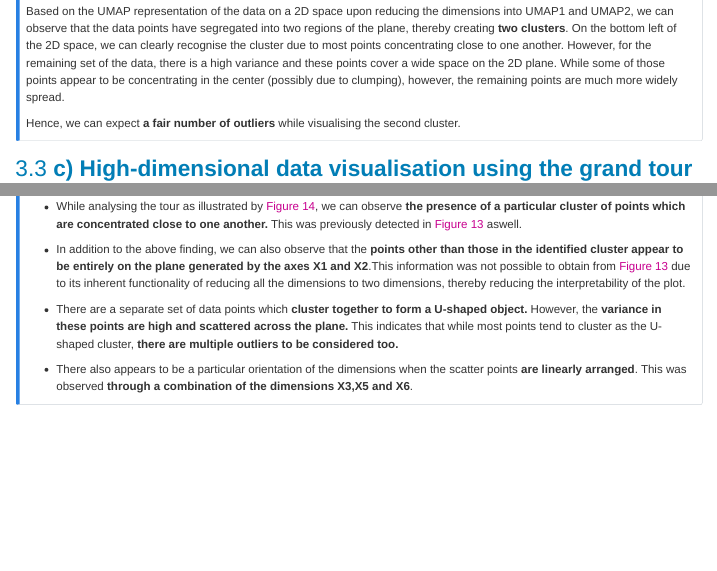
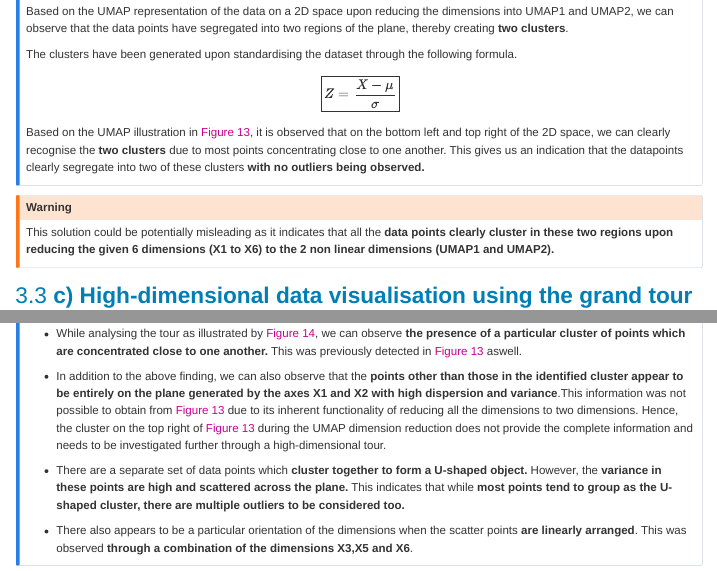
Before and after one commit to arinbaruah/Intro_to_ML, a Quarto document (assign01_ArindomBaruah_32779267/assign01-submission_Arindom_32779267.qmd): the page in a window 1100 px wide, from 8100 px down before the commit and from 8130 px down after it, so that both start at the same text, and a second part further down, joined at a grey line. Rendered offline with R 4.5, knitr and Pandoc in place of Quarto, with nearby package versions; some code elsewhere in the file could not run offline.

Commit message:
Standardisation added to UMAP

````diff
--- a/assign01_ArindomBaruah_32779267/assign01-submission_Arindom_32779267.qmd
+++ b/assign01_ArindomBaruah_32779267/assign01-submission_Arindom_32779267.qmd
@@ -407,8 +407,11 @@ The uniform manifold approximation and projection (UMAP) compares the interpoint
 #| label: fig-umap
 #| fig-cap: "UMAP representation of the data"
 
+c7_std <- c7 |>
+  mutate_if(is.numeric, function(x) (x-mean(x))/sd(x)) # Standardisation process
+
 set.seed(253)
-c7_tidy_umap <- umap(c7, init = "spca")
+c7_tidy_umap <- umap(c7_std, init = "spca")
 
 c7_tidy_umap_df <- c7_tidy_umap |>
   as_tibble() |>
@@ -421,10 +424,21 @@ ggplot(c7_tidy_umap_df, aes(x = UMAP1,
 :::{.callout-note}
 # Key takeaway
 
-Based on the UMAP representation of the data on a 2D space upon reducing the dimensions into UMAP1 and UMAP2, we can observe that the data points have segregated into two regions of the plane, thereby creating __two clusters__. On the bottom left of the 2D space, we can clearly recognise the cluster due to most points concentrating close to one another. However, for the remaining set of the data, there is a high variance and these points cover a wide space on the 2D plane. While some of those points appear to be concentrating in the center (possibly due to clumping), however, the remaining points are much more widely spread.
+Based on the UMAP representation of the data on a 2D space upon reducing the dimensions into UMAP1 and UMAP2, we can observe that the data points have segregated into two regions of the plane, thereby creating __two clusters__.
 
-Hence, we can expect __a fair number of outliers__ while visualising the second cluster.
+The clusters have been generated upon standardising the dataset through the following formula.
+
+$$\boxed{Z = \dfrac{X- \mu}{\sigma}} $$
+
+Based on the UMAP illustration in @fig-umap, it is observed that on the bottom left and top right of the 2D space, we can clearly recognise the __two clusters__ due to most points concentrating close to one another. This gives us an indication that the datapoints clearly segregate into two of these clusters __with no outliers being observed.__
+
 :::
+
+:::{.callout-warning}
+
+This solution could be potentially misleading as it indicates that all the __data points clearly cluster in these two regions upon reducing the given 6 dimensions (X1 to X6) to the 2 non linear dimensions (UMAP1 and UMAP2).__
+:::
+
 
 ## c) High-dimensional data visualisation using the grand tour
 
@@ -444,7 +458,7 @@ saveGIF({
 
 ```{r}
 #| label: fig-c7gif
-#| fig-cap: "High-dimesional tour for the C7 dataset"
+#| fig-cap: "High-dimesional tour for the C7 dataset in the Mulgar package"
 image <- image_read("animated_xy.gif")
 image_animate(image)
 ```
@@ -454,9 +468,9 @@ image_animate(image)
 
 - While analysing the tour as illustrated by @fig-c7gif, we can observe __the presence of a particular cluster of points which are concentrated close to one another.__ This was previously detected in @fig-umap aswell.
 
-- In addition to the above finding, we can also observe that the __points other than those in the identified cluster appear to be entirely on the plane generated by the axes X1 and X2__.This information was not possible to obtain from @fig-umap due to its inherent functionality of reducing all the dimensions to two dimensions, thereby reducing the interpretability of the plot.
+- In addition to the above finding, we can also observe that the __points other than those in the identified cluster appear to be entirely on the plane generated by the axes X1 and X2 with high dispersion and variance__.This information was not possible to obtain from @fig-umap due to its inherent functionality of reducing all the dimensions to two dimensions. Hence, the cluster on the top right of @fig-umap during the UMAP dimension reduction does not provide the complete information and needs to be investigated further through a high-dimensional tour.
 
-- There are a separate set of data points which __cluster together to form a U-shaped object.__ However, the __variance in these points are high and scattered across the plane.__ This indicates that while most points tend to cluster as the U-shaped cluster, __there are multiple outliers to be considered too.__
+- There are a separate set of data points which __cluster together to form a U-shaped object.__ However, the __variance in these points are high and scattered across the plane.__ This indicates that while __most points tend to group as the U-shaped cluster, there are multiple outliers to be considered too.__
 
 - There also appears to be a particular orientation of the dimensions when the scatter points __are linearly arranged__. This was observed __through a combination of the dimensions X3,X5 and X6__.
 
````
Also changed, not shown: assign01_ArindomBaruah_32779267/assign01-submission.html, assign01_ArindomBaruah_32779267/assign01-submission_Arindom_32779267_files/figure-html/fig-umap-1.png, assign01_ArindomBaruah_32779267/assign01-submission_Arindom_32779267.qmd (2 more changed lines).
